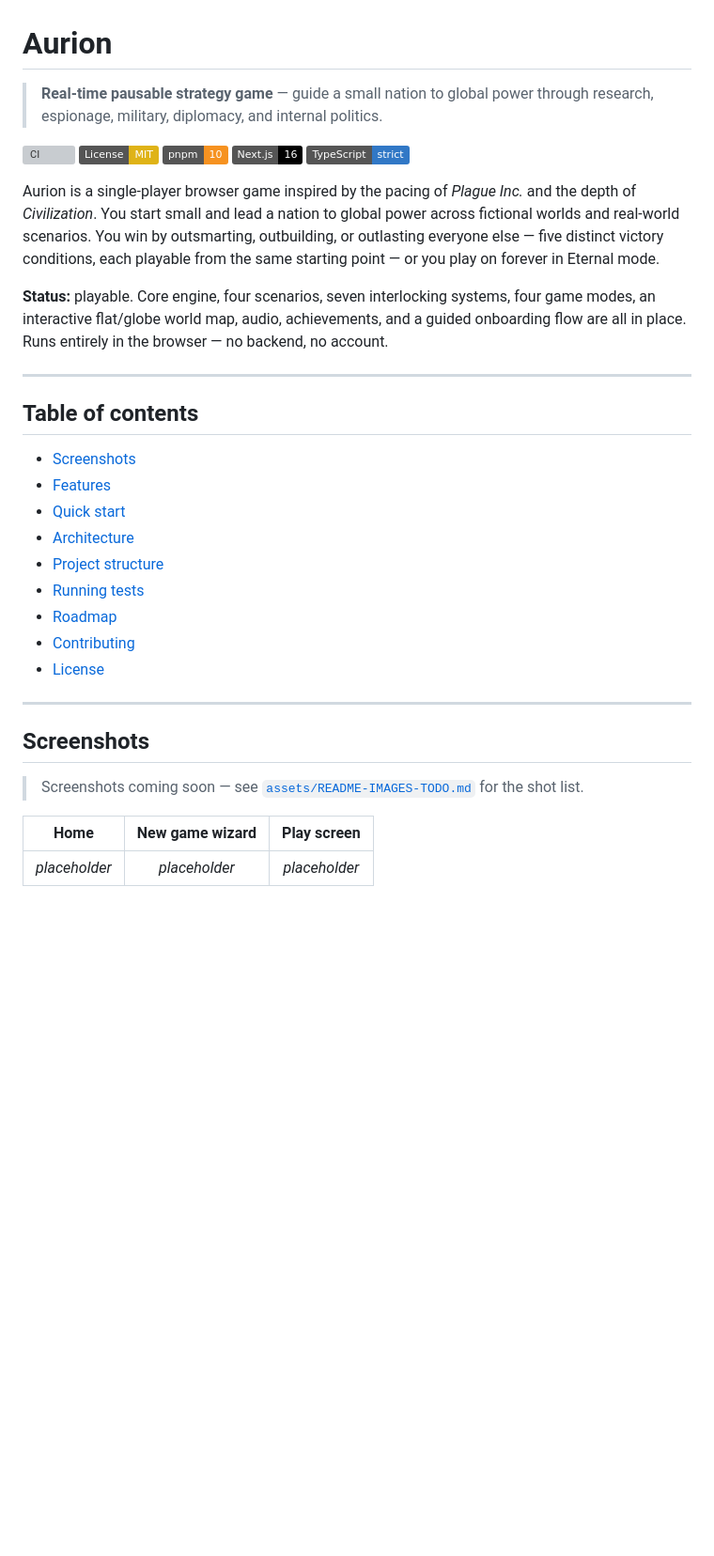
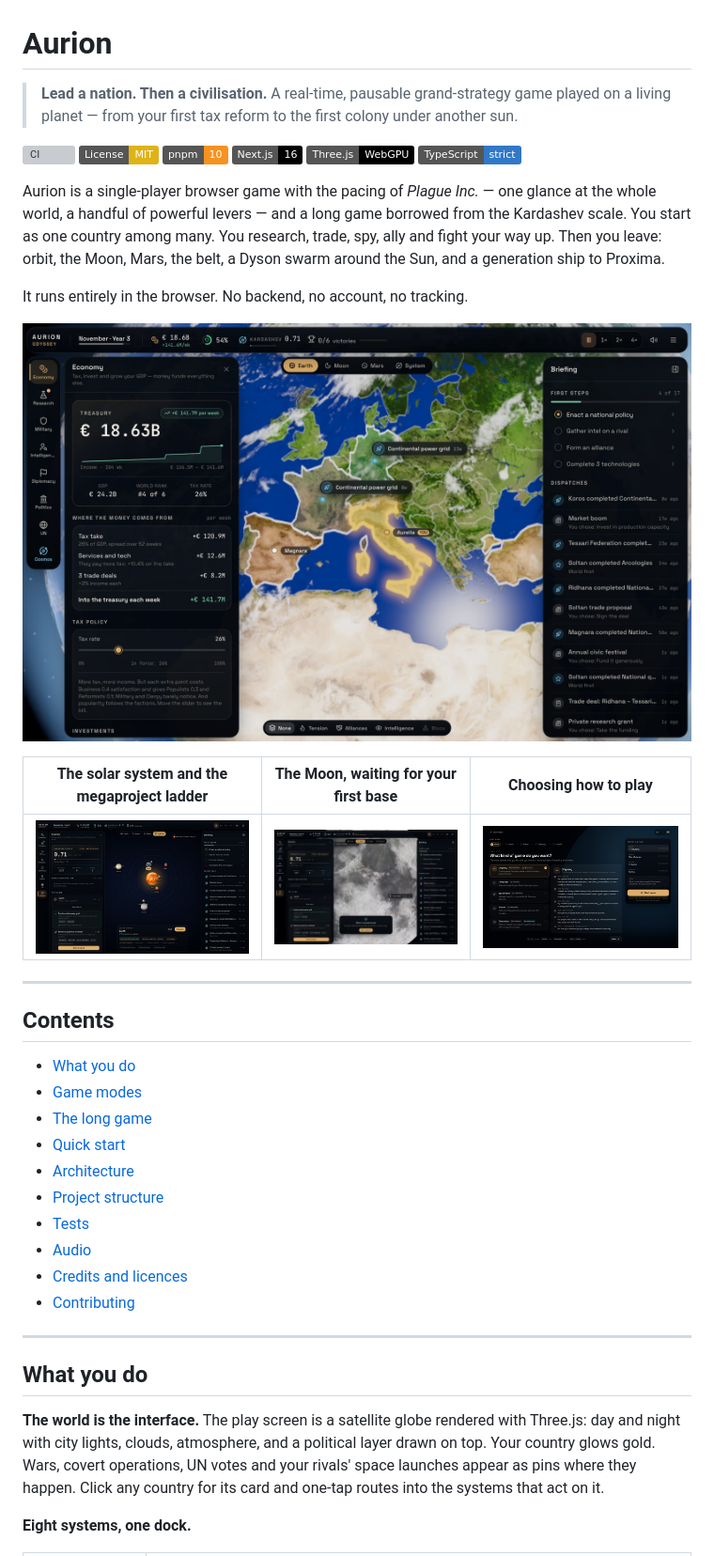
Before and after one commit to metaforismo/aurion, a Markdown page: README.md, the part around one of its changes. Shown at 94% size. GitHub-like rendering; pictures changed too: assets/modes.jpg (added), assets/moon.jpg (added), assets/play.jpg (added); badges without logos; blank space fills up the shorter version; grey boxes are pictures that could not be loaded.

```diff
--- a/README.md
+++ b/README.md
@@ -1,38 +1,44 @@
 # Aurion
 
-> **Real-time pausable strategy game** — guide a small nation to global power through research, espionage, military, diplomacy, and internal politics.
+> **Lead a nation. Then a civilisation.** A real-time, pausable grand-strategy game played on a living planet — from your first tax reform to the first colony under another sun.
 
 [![CI](https://github.com/metaforismo/aurion/actions/workflows/ci.yml/badge.svg)](https://github.com/metaforismo/aurion/actions/workflows/ci.yml)
 [![License: MIT](https://img.shields.io/badge/License-MIT-yellow.svg)](./LICENSE)
 [![pnpm](https://img.shields.io/badge/pnpm-10-F69220?logo=pnpm&logoColor=white)](https://pnpm.io/)
 [![Next.js](https://img.shields.io/badge/Next.js-16-black?logo=next.js)](https://nextjs.org/)
+[![Three.js](https://img.shields.io/badge/Three.js-WebGPU-black?logo=three.js)](https://threejs.org/)
 [![TypeScript](https://img.shields.io/badge/TypeScript-strict-3178C6?logo=typescript&logoColor=white)](https://www.typescriptlang.org/)
 
-Aurion is a single-player browser game inspired by the pacing of *Plague Inc.* and the depth of *Civilization*. You start small and lead a nation to global power across fictional worlds and real-world scenarios. You win by outsmarting, outbuilding, or outlasting everyone else — five distinct victory conditions, each playable from the same starting point — or you play on forever in Eternal mode.
+Aurion is a single-player browser game with the pacing of *Plague Inc.* — one glance at the whole world, a handful of powerful levers — and a long game borrowed from the Kardashev scale. You start as one country among many. You research, trade, spy, ally and fight your way up. Then you leave: orbit, the Moon, Mars, the belt, a Dyson swarm around the Sun, and a generation ship to Proxima.
 
-**Status:** playable. Core engine, four scenarios, seven interlocking systems, four game modes, an interactive flat/globe world map, audio, achievements, and a guided onboarding flow are all in place. Runs entirely in the browser — no backend, no account.
+It runs entirely in the browser. No backend, no account, no tracking.
+
+![Play screen: the satellite globe with the system dock, the briefing and live-map pins](./assets/play.jpg)
+
+| The solar system and the megaproject ladder | The Moon, waiting for your first base | Choosing how to play |
+|:---:|:---:|:---:|
+| ![Solar system view with the Cosmos panel](./assets/system.jpg) | ![Moon view](./assets/moon.jpg) | ![New game: game modes](./assets/modes.jpg) |
 
 ---
 
-## Table of contents
+## Contents
 
-- [Screenshots](#screenshots)
-- [Features](#features)
+- [What you do](#what-you-do)
+- [Game modes](#game-modes)
+- [The long game](#the-long-game)
 - [Quick start](#quick-start)
 - [Architecture](#architecture)
 - [Project structure](#project-structure)
-- [Running tests](#running-tests)
-- [Roadmap](#roadmap)
+- [Tests](#tests)
+- [Audio](#audio)
+- [Credits and licences](#credits-and-licences)
 - [Contributing](#contributing)
-- [License](#license)
 
 ---
 
-## Screenshots
+## What you do
 
-> Screenshots coming soon — see [`assets/README-IMAGES-TODO.md`](./assets/README-IMAGES-TODO.md) for the shot list.
+**The world is the interface.** The play screen is a satellite globe rendered with Three.js: day and night with city lights, clouds, atmosphere, and a political layer drawn on top. Your country glows gold. Wars, covert operations, UN votes and your rivals' space launches appear as pins where they happen. Click any country for its card and one-tap routes into the systems that act on it.
 
-| Home | New game wizard | Play screen |
-|:---:|:---:|:---:|
-| _placeholder_ | _placeholder_ | _placeholder_ |
+**Eight systems, one dock.**
 
```
Also changed, not shown: other parts of README.md (+103 -93 lines), CONTRIBUTING.md (+7 -5 lines), 14 other files.
